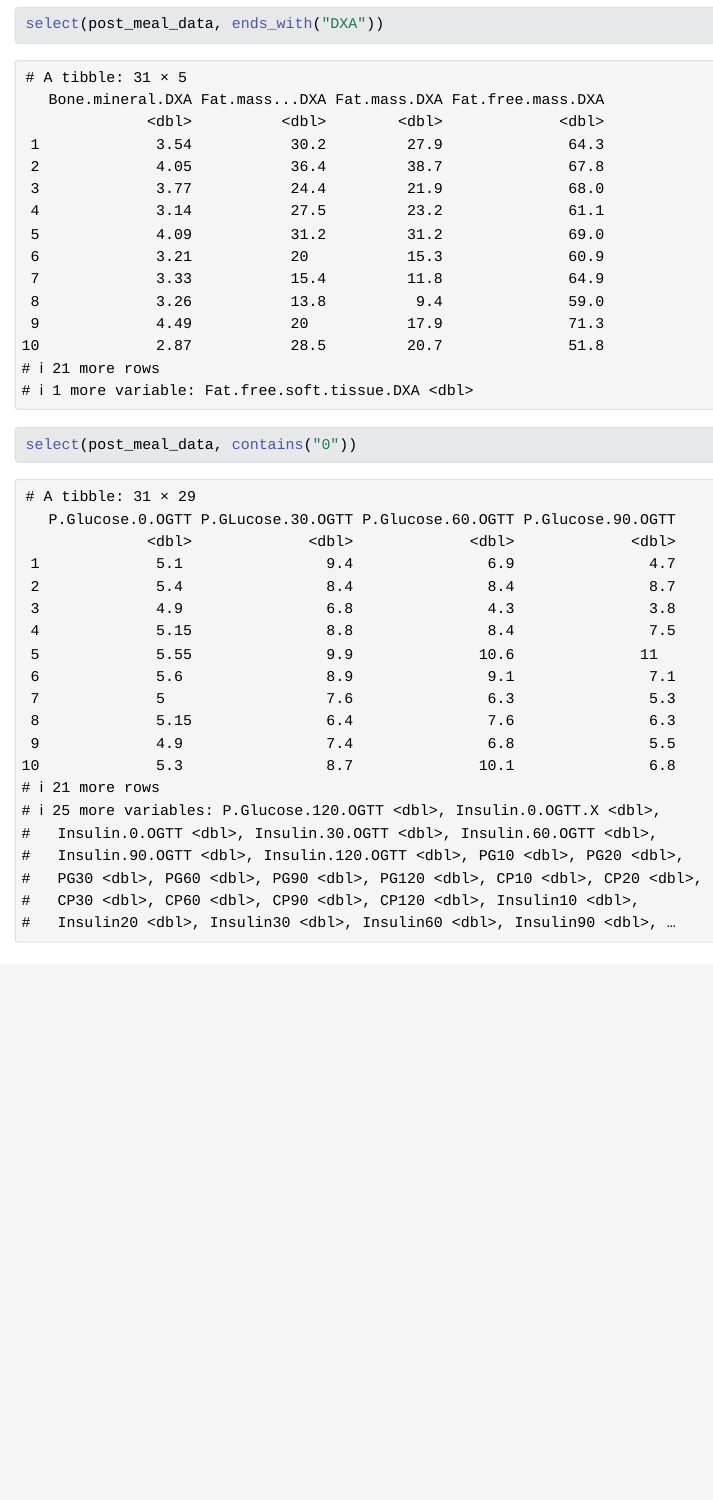
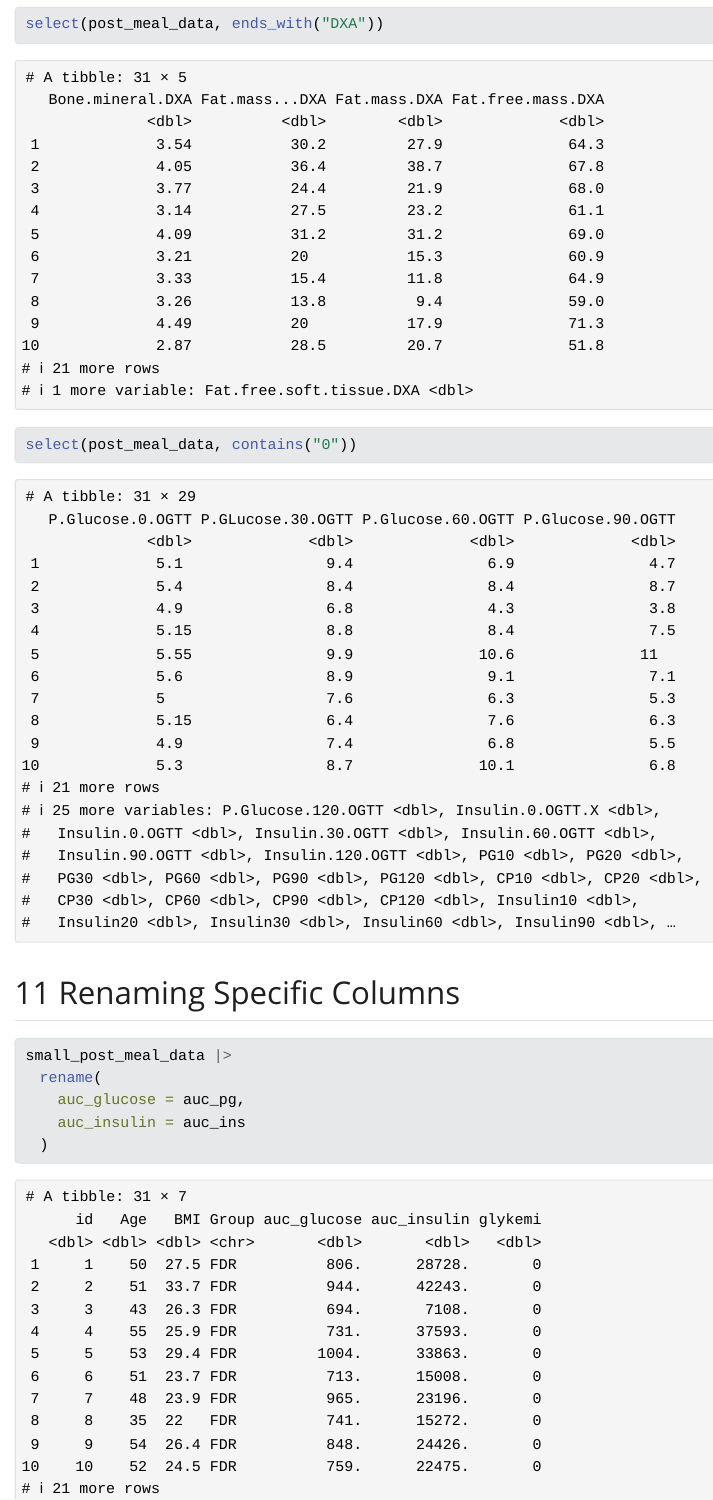
Before and after one commit to MaggyWI/LearningR, a Quarto document (doc/Learning.qmd): the page in a window 1100 px wide, from 7770 px down. The pictures show the output file doc/Learning.html that the author committed with the source, opened offline; Quarto's library style sheets are replaced by a plain one without menus; long lines of code are wrapped.

Commit message:
rename columns

````diff
--- a/doc/Learning.qmd
+++ b/doc/Learning.qmd
@@ -151,3 +151,15 @@ select(post_meal_data, starts_with("PG"))
 select(post_meal_data, ends_with("DXA"))
 select(post_meal_data, contains("0"))
 ```
+
+
+
+## Renaming Specific Columns
+
+```{r}
+small_post_meal_data |>
+  rename(
+    auc_glucose = auc_pg,
+    auc_insulin = auc_ins
+  )
+```
````
Also changed, not shown: doc/Learning.html.
